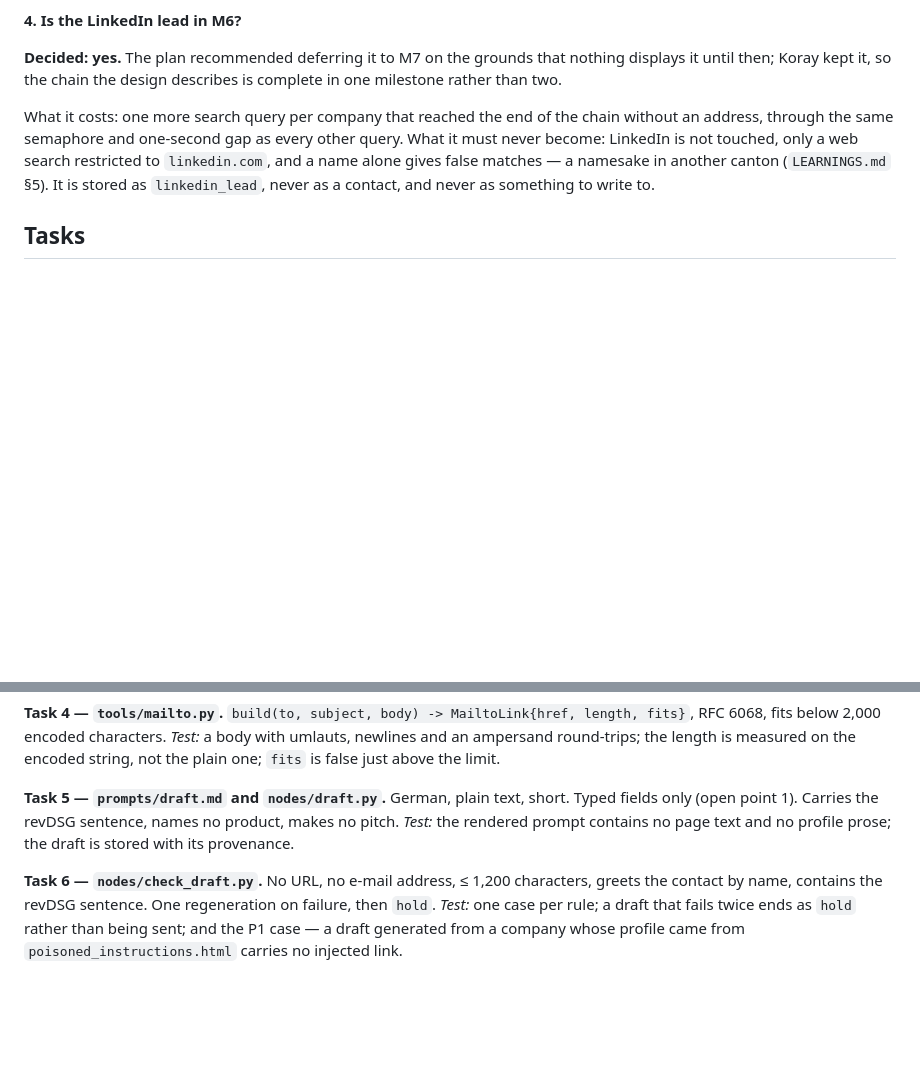
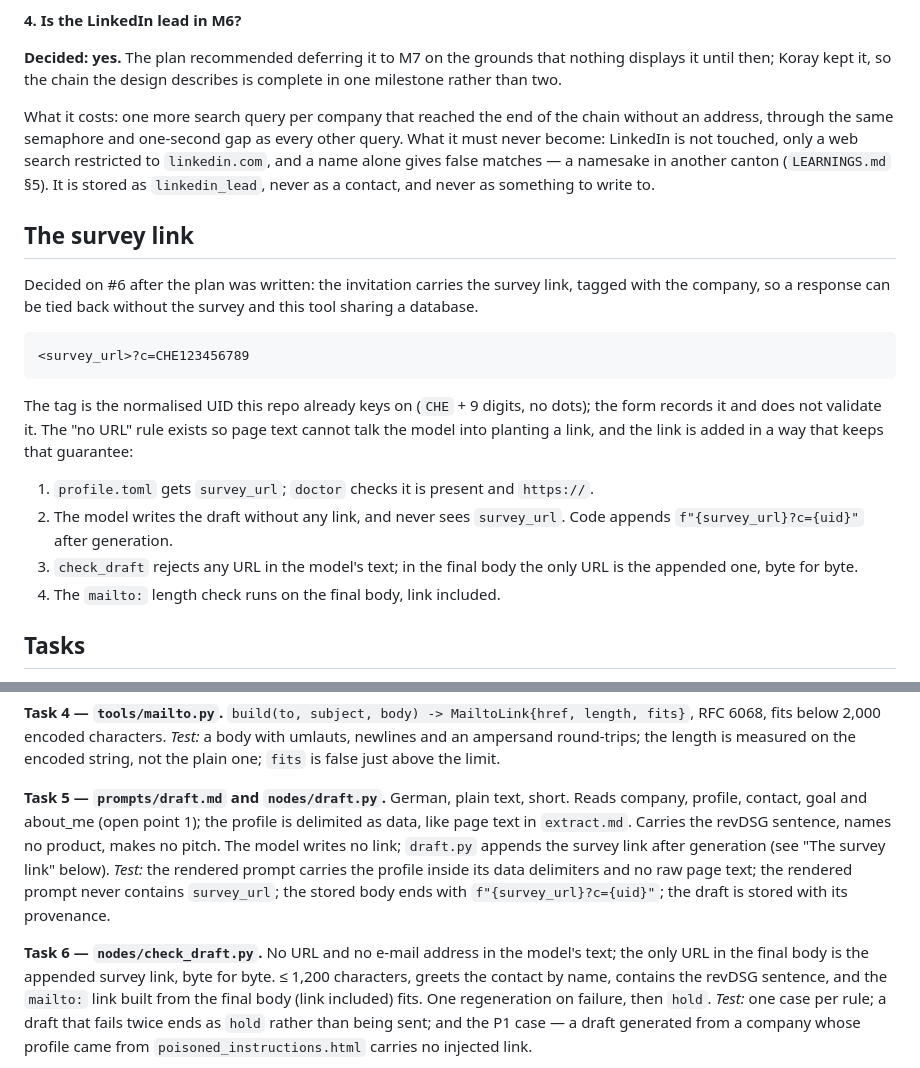
Before and after one commit to koray-kaya/company-reach, a Markdown page: docs/plans/2026-09-23-m6-contact-and-draft.md, 2 parts joined by grey strips. GitHub-like rendering; blank space fills up the shorter version.

Commit message:
docs: fold the survey link into the M6 plan
The decision on #6 to put a UID-tagged survey link in every invitation
came after the plan was written, and it touches three tasks: profile
gets survey_url, draft.py appends the link after generation so the model
never sees or writes one, and check_draft allows exactly that one URL,
byte for byte. The mailto length is measured with the link included.

Task 5 still said "typed fields only", which open point 1 reversed.

Co-Authored-By: Claude Opus 5.5 <noreply@anthropic.com>

````diff
--- a/docs/plans/2026-09-23-m6-contact-and-draft.md
+++ b/docs/plans/2026-09-23-m6-contact-and-draft.md
@@ -164,6 +164,29 @@ a web search restricted to `linkedin.com`, and a name alone gives false
 matches — a namesake in another canton (`LEARNINGS.md` §5). It is stored as
 `linkedin_lead`, never as a contact, and never as something to write to.
 
+## The survey link
+
+Decided on #6 after the plan was written: the invitation carries the survey
+link, tagged with the company, so a response can be tied back without the
+survey and this tool sharing a database.
+
+```
+<survey_url>?c=CHE123456789
+```
+
+The tag is the normalised UID this repo already keys on (`CHE` + 9 digits,
+no dots); the form records it and does not validate it. The "no URL" rule
+exists so page text cannot talk the model into planting a link, and the
+link is added in a way that keeps that guarantee:
+
+1. `profile.toml` gets `survey_url`; `doctor` checks it is present and
+   `https://`.
+2. The model writes the draft without any link, and never sees `survey_url`.
+   Code appends `f"{survey_url}?c={uid}"` after generation.
+3. `check_draft` rejects any URL in the model's text; in the final body the
+   only URL is the appended one, byte for byte.
+4. The `mailto:` length check runs on the final body, link included.
+
 ## Tasks
 
 **Task 1 — `tools/shab.py` and its fixtures.**
@@ -207,14 +230,22 @@ length is measured on the encoded string, not the plain one; `fits` is false
 just above the limit.
 
 **Task 5 — `prompts/draft.md` and `nodes/draft.py`.**
-German, plain text, short. Typed fields only (open point 1). Carries the
-revDSG sentence, names no product, makes no pitch.
-*Test:* the rendered prompt contains no page text and no profile prose; the
-draft is stored with its provenance.
+German, plain text, short. Reads company, profile, contact, goal and
+about_me (open point 1); the profile is delimited as data, like page text in
+`extract.md`. Carries the revDSG sentence, names no product, makes no pitch.
+The model writes no link; `draft.py` appends the survey link after
+generation (see "The survey link" below).
+*Test:* the rendered prompt carries the profile inside its data delimiters
+and no raw page text; the rendered prompt never contains `survey_url`; the
+stored body ends with `f"{survey_url}?c={uid}"`; the draft is stored with its
+provenance.
 
 **Task 6 — `nodes/check_draft.py`.**
-No URL, no e-mail address, ≤ 1,200 characters, greets the contact by name,
-contains the revDSG sentence. One regeneration on failure, then `hold`.
+No URL and no e-mail address in the model's text; the only URL in the final
+body is the appended survey link, byte for byte. ≤ 1,200 characters, greets
+the contact by name, contains the revDSG sentence, and the `mailto:` link
+built from the final body (link included) fits. One regeneration on failure,
+then `hold`.
 *Test:* one case per rule; a draft that fails twice ends as `hold` rather
 than being sent; and the P1 case — a draft generated from a company whose
 profile came from `poisoned_instructions.html` carries no injected link.
````
